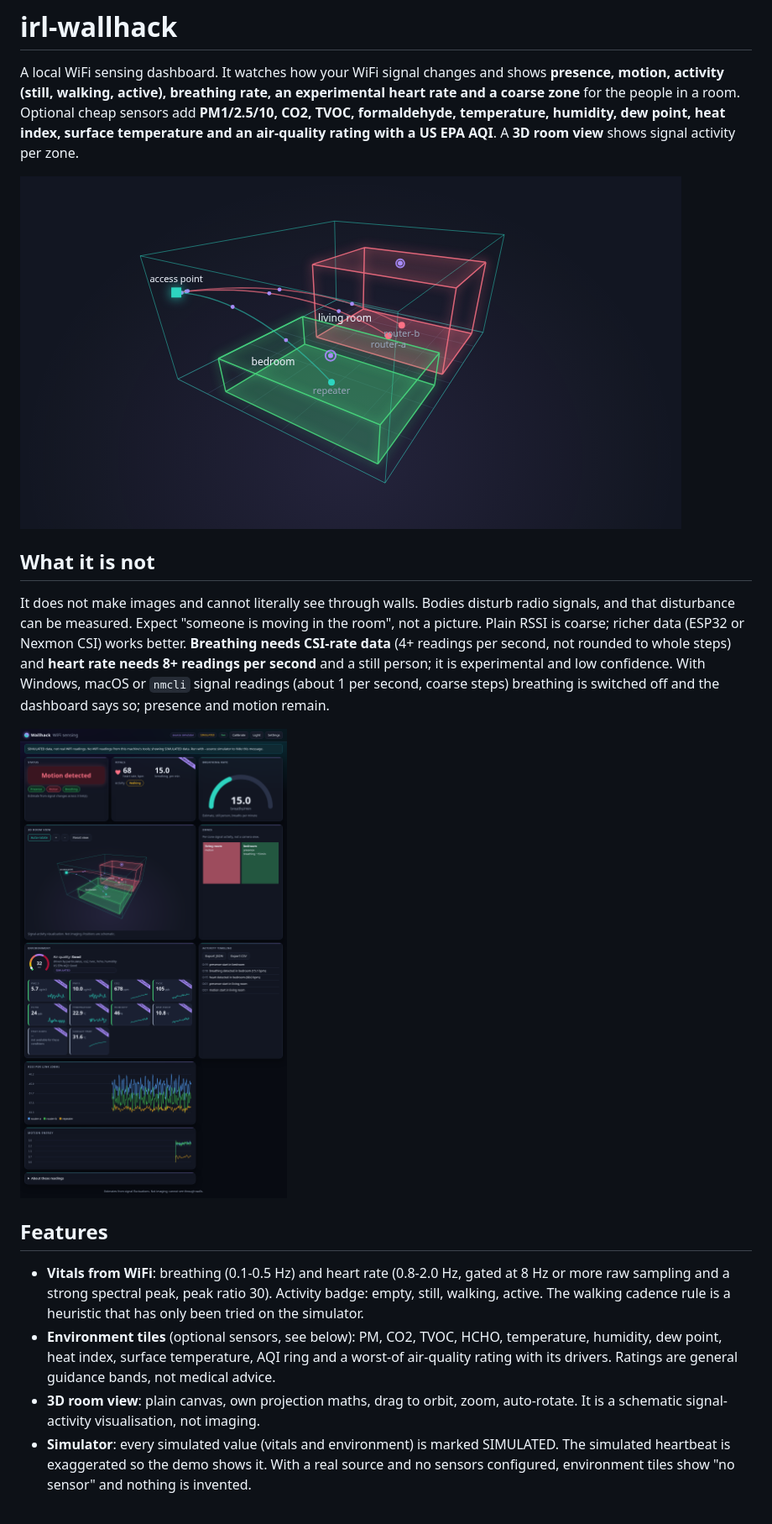
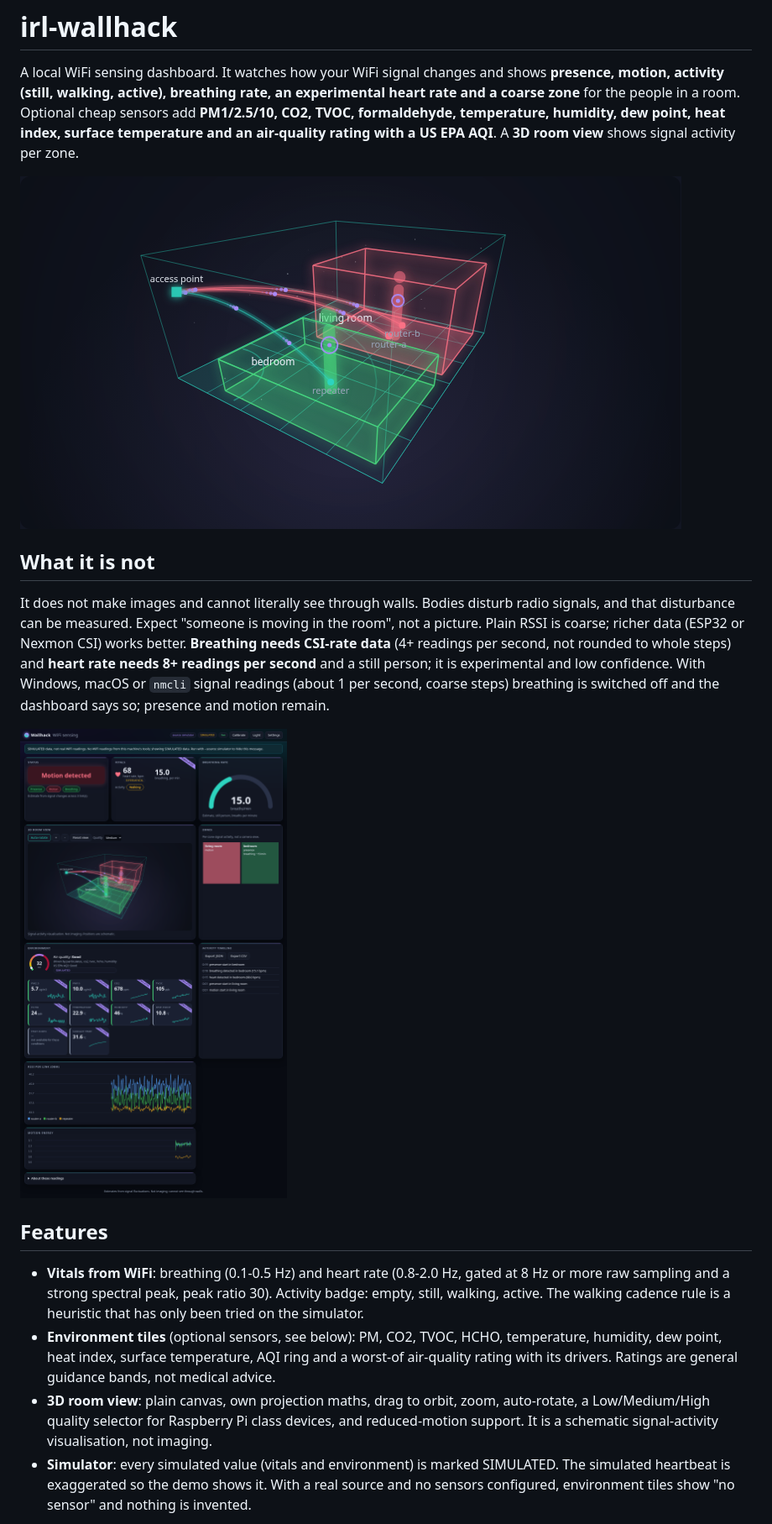
Before and after one commit to MiChaelinzo/irl-wallhack, a Markdown page: README.md, the part around the change. Shown at 84% size. Drawn GitHub-style; pictures changed too: docs/screenshot-3d.png, docs/screenshot.png.

Commit message:
feat: upgrade 3D room view graphics with quality levels and reduced motion

```diff
--- a/README.md
+++ b/README.md
@@ -12,7 +12,7 @@ It does not make images and cannot literally see through walls. Bodies disturb r
 ## Features
 - **Vitals from WiFi**: breathing (0.1-0.5 Hz) and heart rate (0.8-2.0 Hz, gated at 8 Hz or more raw sampling and a strong spectral peak, peak ratio 30). Activity badge: empty, still, walking, active. The walking cadence rule is a heuristic that has only been tried on the simulator.
 - **Environment tiles** (optional sensors, see below): PM, CO2, TVOC, HCHO, temperature, humidity, dew point, heat index, surface temperature, AQI ring and a worst-of air-quality rating with its drivers. Ratings are general guidance bands, not medical advice.
-- **3D room view**: plain canvas, own projection maths, drag to orbit, zoom, auto-rotate. It is a schematic signal-activity visualisation, not imaging.
+- **3D room view**: plain canvas, own projection maths, drag to orbit, zoom, auto-rotate, a Low/Medium/High quality selector for Raspberry Pi class devices, and reduced-motion support. It is a schematic signal-activity visualisation, not imaging.
 - **Simulator**: every simulated value (vitals and environment) is marked SIMULATED. The simulated heartbeat is exaggerated so the demo shows it. With a real source and no sensors configured, environment tiles show "no sensor" and nothing is invented.
 
 ![Mobile layout](docs/screenshot-mobile.png)
```
Also changed, not shown: CHANGELOG.md (+5 -0 lines), docs/screenshot-mobile.png, 6 other files.
